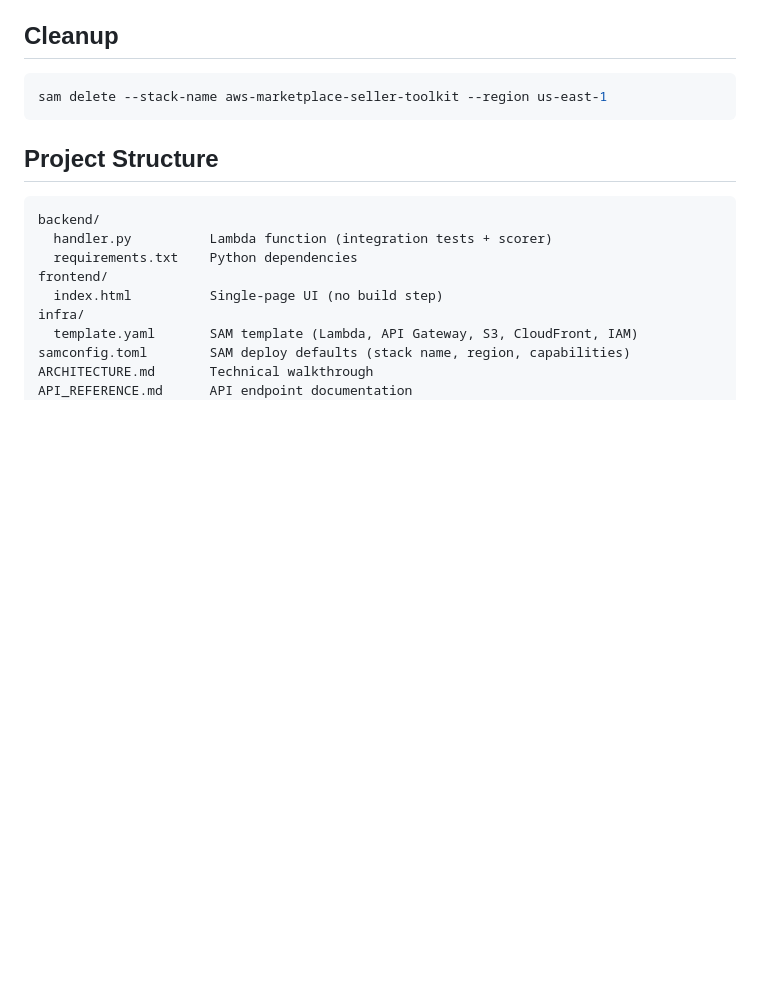
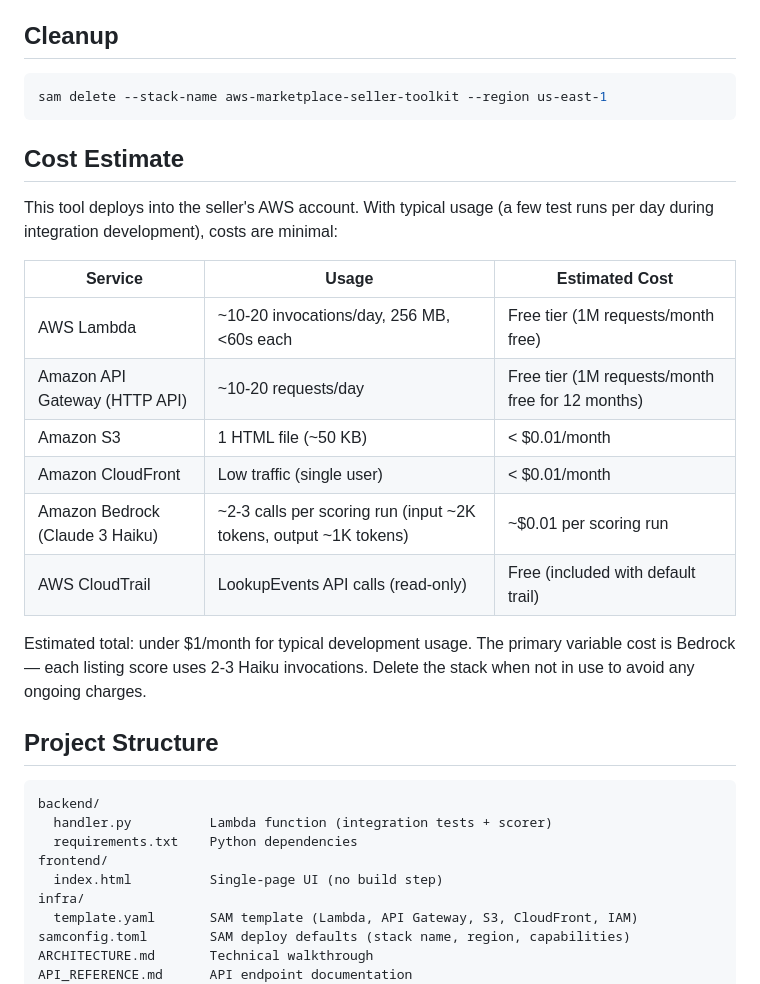
Before and after one commit to aws-samples/sample-aws-marketplace-listing-tools, a Markdown page: README.md, the part around the change. Drawn GitHub-style; blank space fills up the shorter version.

Commit message:
docs: add cost estimate section to README

````diff
--- a/README.md
+++ b/README.md
@@ -92,6 +92,21 @@ sam deploy
 sam delete --stack-name aws-marketplace-seller-toolkit --region us-east-1
 ```
 
+## Cost Estimate
+
+This tool deploys into the seller's AWS account. With typical usage (a few test runs per day during integration development), costs are minimal:
+
+| Service | Usage | Estimated Cost |
+|---------|-------|---------------|
+| AWS Lambda | ~10-20 invocations/day, 256 MB, <60s each | Free tier (1M requests/month free) |
+| Amazon API Gateway (HTTP API) | ~10-20 requests/day | Free tier (1M requests/month free for 12 months) |
+| Amazon S3 | 1 HTML file (~50 KB) | < $0.01/month |
+| Amazon CloudFront | Low traffic (single user) | < $0.01/month |
+| Amazon Bedrock (Claude 3 Haiku) | ~2-3 calls per scoring run (input ~2K tokens, output ~1K tokens) | ~$0.01 per scoring run |
+| AWS CloudTrail | LookupEvents API calls (read-only) | Free (included with default trail) |
+
+Estimated total: under $1/month for typical development usage. The primary variable cost is Bedrock — each listing score uses 2-3 Haiku invocations. Delete the stack when not in use to avoid any ongoing charges.
+
 ## Project Structure
 
 ```
````
